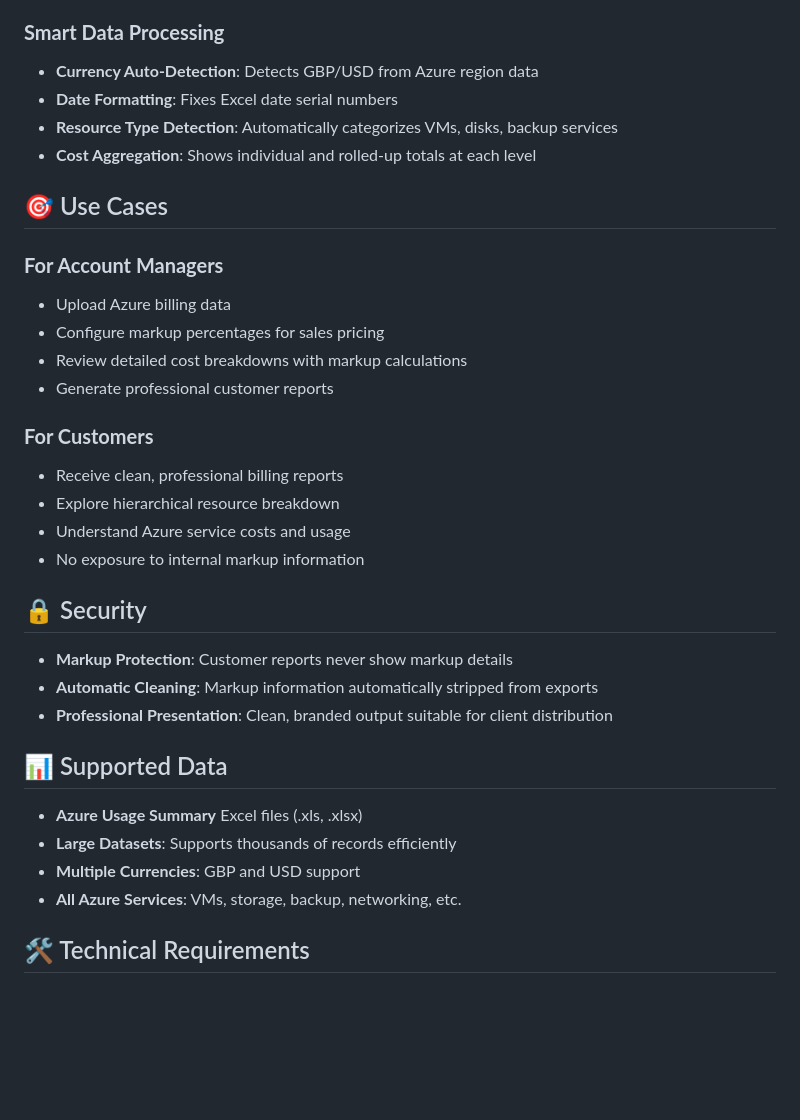
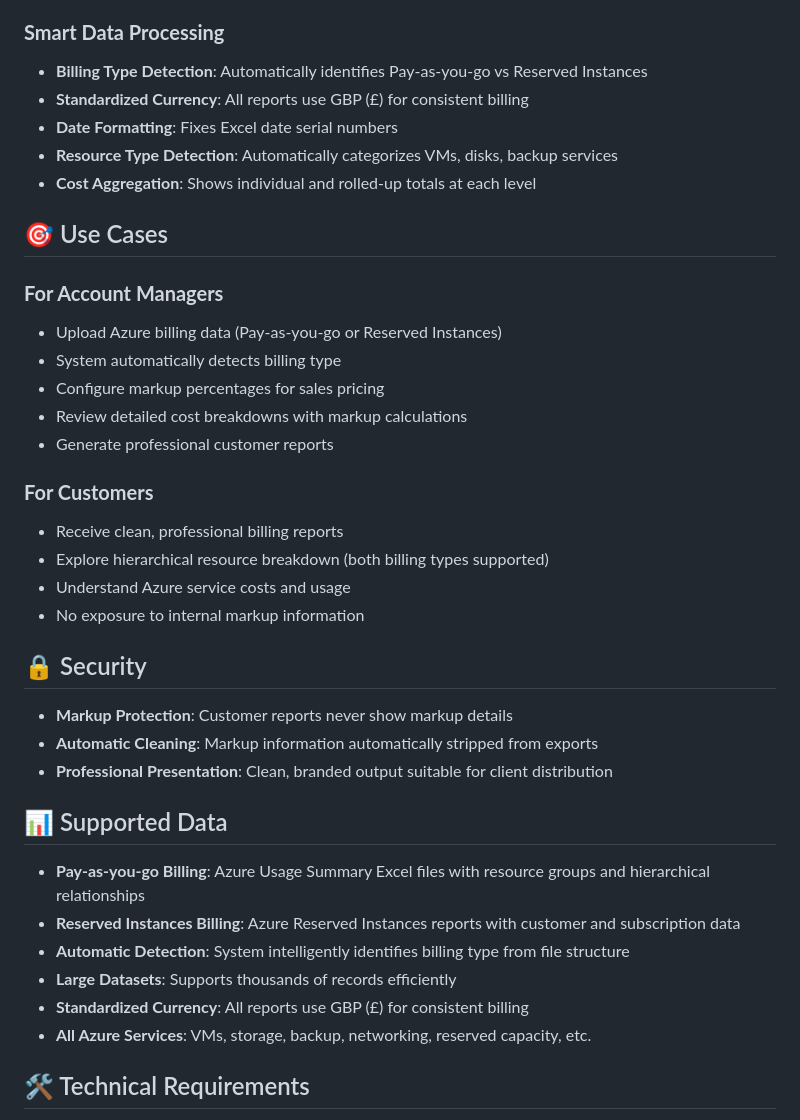
Before and after one commit to cafasdon/azurebillreport, a Markdown page: README.md, the part around the change printed below. Rendered like a GitHub page; blank space fills up the shorter version.

```diff
--- a/README.md
+++ b/README.md
@@ -101,7 +117,8 @@ Transform complex Azure billing Excel files into interactive, hierarchical repor
 
 ### **Smart Data Processing**
 
-- **Currency Auto-Detection**: Detects GBP/USD from Azure region data
+- **Billing Type Detection**: Automatically identifies Pay-as-you-go vs Reserved Instances
+- **Standardized Currency**: All reports use GBP (£) for consistent billing
 - **Date Formatting**: Fixes Excel date serial numbers
 - **Resource Type Detection**: Automatically categorizes VMs, disks, backup services
 - **Cost Aggregation**: Shows individual and rolled-up totals at each level
@@ -110,7 +127,8 @@ Transform complex Azure billing Excel files into interactive, hierarchical repor
 
 ### **For Account Managers**
 
-- Upload Azure billing data
+- Upload Azure billing data (Pay-as-you-go or Reserved Instances)
+- System automatically detects billing type
 - Configure markup percentages for sales pricing
 - Review detailed cost breakdowns with markup calculations
 - Generate professional customer reports
@@ -118,7 +136,7 @@ Transform complex Azure billing Excel files into interactive, hierarchical repor
 ### **For Customers**
 
 - Receive clean, professional billing reports
-- Explore hierarchical resource breakdown
+- Explore hierarchical resource breakdown (both billing types supported)
 - Understand Azure service costs and usage
 - No exposure to internal markup information
 
@@ -130,10 +148,12 @@ Transform complex Azure billing Excel files into interactive, hierarchical repor
 
 ## 📊 Supported Data
 
-- **Azure Usage Summary** Excel files (.xls, .xlsx)
+- **Pay-as-you-go Billing**: Azure Usage Summary Excel files with resource groups and hierarchical relationships
+- **Reserved Instances Billing**: Azure Reserved Instances reports with customer and subscription data
+- **Automatic Detection**: System intelligently identifies billing type from file structure
 - **Large Datasets**: Supports thousands of records efficiently
-- **Multiple Currencies**: GBP and USD support
-- **All Azure Services**: VMs, storage, backup, networking, etc.
+- **Standardized Currency**: All reports use GBP (£) for consistent billing
+- **All Azure Services**: VMs, storage, backup, networking, reserved capacity, etc.
 
 ## 🛠️ Technical Requirements
 
```
Also changed, not shown: other parts of README.md (+32 -15 lines).
